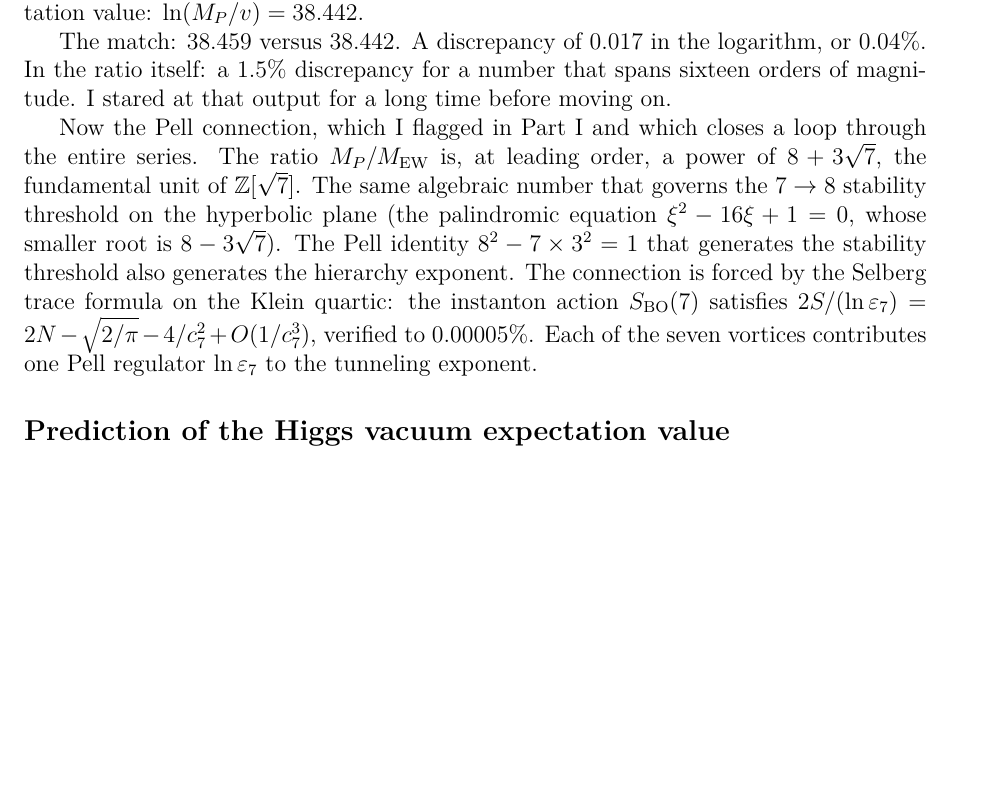
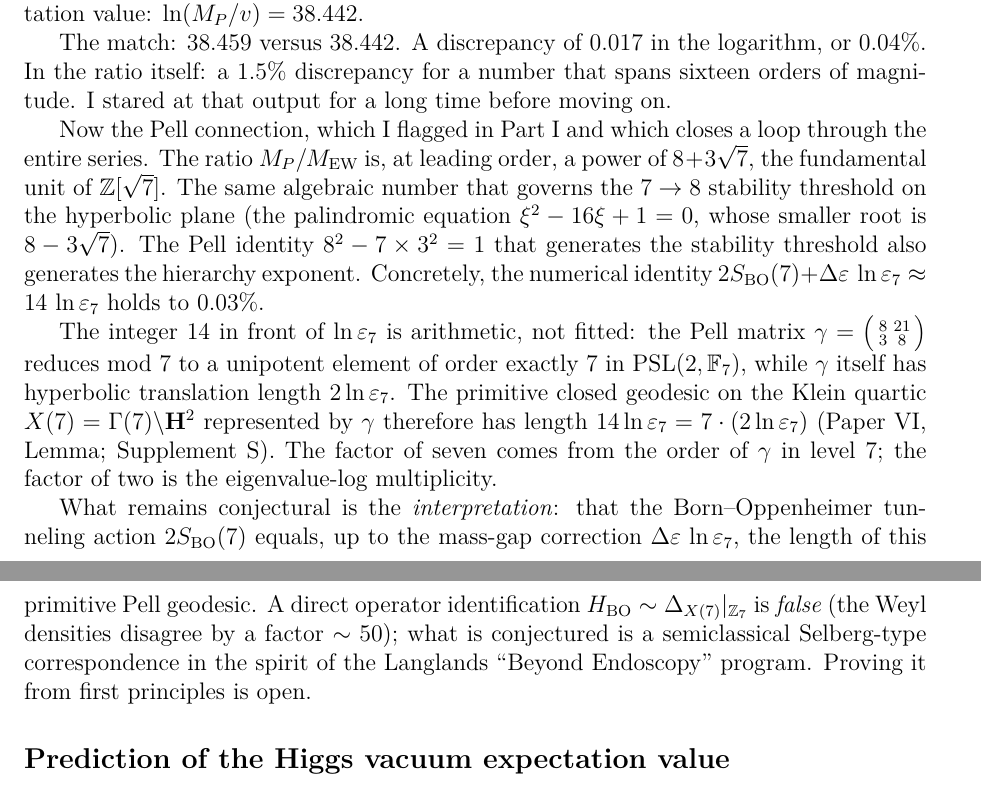
Before and after one commit to speagleg/polar-planetary-polygons, a LaTeX document (latex/companion/main.tex): part of page 44 of 59 before the commit and two parts of pages 44 and 45 of 59 after it, the two joined at a grey line, cut so that both start at the same text, the shorter picture padded with empty space. Compiled offline with pdfLaTeX.

```diff
--- a/latex/companion/main.tex
+++ b/latex/companion/main.tex
@@ -3092,12 +3094,31 @@
 palindromic equation $\xi^2 - 16\xi + 1 = 0$, whose smaller root
 is $8 - 3\sqrt{7}$). The Pell identity
 $8^2 - 7 \times 3^2 = 1$ that generates the stability threshold also
-generates the hierarchy exponent. The connection is forced by the
-Selberg trace formula on the Klein quartic: the instanton action
-$S_{\mathrm{BO}}(7)$ satisfies
-$2S/({\ln\varepsilon_7}) = 2N - \sqrt{2/\pi} - 4/c_7^2 + O(1/c_7^3)$,
-verified to $0.00005\%$. Each of the seven vortices contributes
-one Pell regulator $\ln\varepsilon_7$ to the tunneling exponent.
+generates the hierarchy exponent. Concretely, the numerical identity
+$2S_{\mathrm{BO}}(7) + \Delta\varepsilon\,\ln\varepsilon_7
+\approx 14\,\ln\varepsilon_7$ holds to $0.03\%$.
+
+The integer $14$ in front of $\ln\varepsilon_7$ is arithmetic, not
+fitted: the Pell matrix
+$\gamma = \bigl(\begin{smallmatrix} 8 & 21 \\ 3 & 8 \end{smallmatrix}\bigr)$
+reduces mod~$7$ to a unipotent element of order exactly~$7$ in
+$\mathrm{PSL}(2,\mathbb{F}_7)$, while $\gamma$ itself has hyperbolic
+translation length $2\ln\varepsilon_7$. The primitive closed geodesic
+on the Klein quartic $X(7) = \Gamma(7)\backslash\mathbf{H}^2$
+represented by $\gamma$ therefore has length $14\ln\varepsilon_7
+= 7 \cdot (2\ln\varepsilon_7)$ (Paper~VI, Lemma; Supplement~S).
+The factor of seven comes from the order of $\gamma$ in level~$7$;
+the factor of two is the eigenvalue-log multiplicity.
+
+What remains conjectural is the \emph{interpretation}: that the
+Born--Oppenheimer tunneling action $2S_{\mathrm{BO}}(7)$ equals,
+up to the mass-gap correction $\Delta\varepsilon\,\ln\varepsilon_7$,
+the length of this primitive Pell geodesic. A direct operator
+identification $H_{\mathrm{BO}} \sim \Delta_{X(7)}|_{\mathbb{Z}_7}$
+is \emph{false} (the Weyl densities disagree by a factor $\sim 50$);
+what is conjectured is a semiclassical Selberg-type correspondence
+in the spirit of the Langlands ``Beyond Endoscopy'' program.
+Proving it from first principles is open.
 
 \subsection*{Prediction of the Higgs vacuum expectation value}
 
```
Also changed, not shown: CLAUDE.md (+4 -4 lines), latex/companion/main.tex (34 more changed lines).
